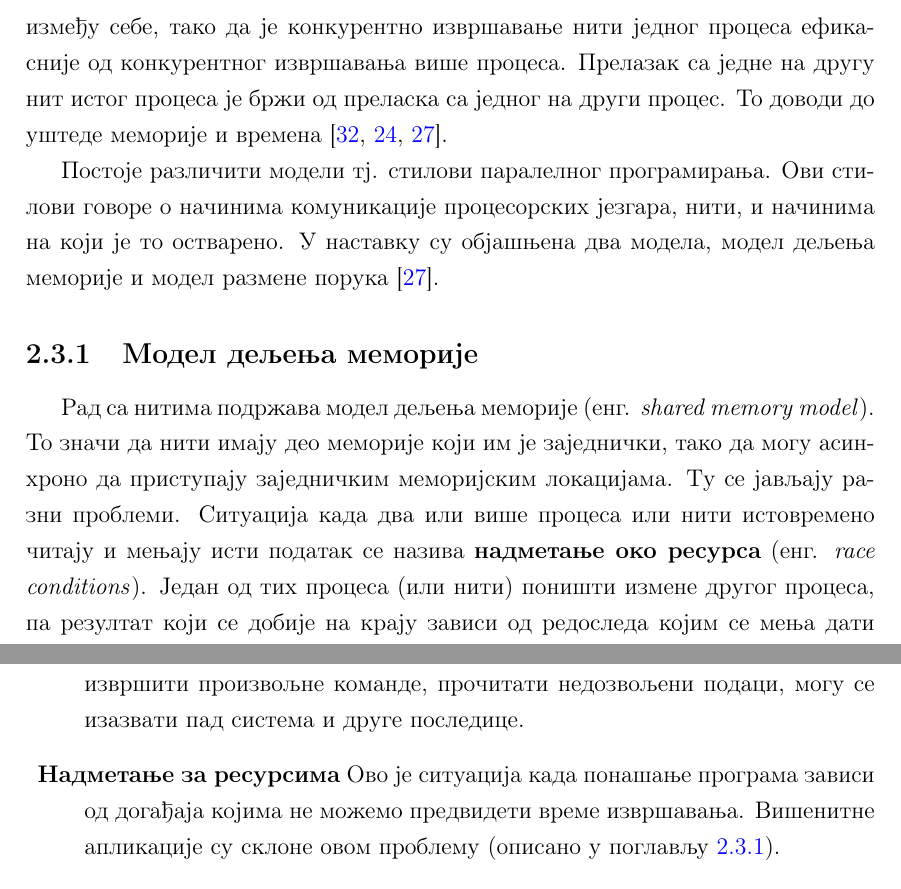
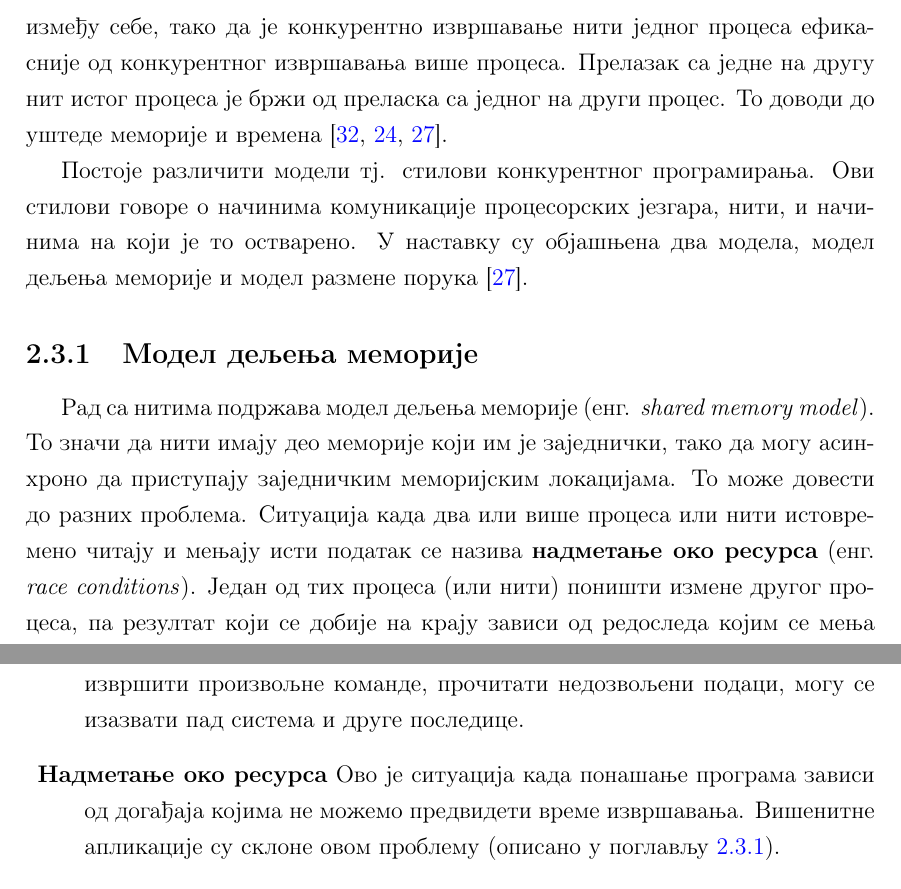
Before and after one commit to ancim/Master, a LaTeX thesis (teza/teza.tex): two parts of pages 19 and 44 of 72, joined at a grey line, cut so that both start at the same text. Compiled offline with pdfLaTeX.

Commit message:
Ispravljene greske

```diff
--- a/teza/teza.tex
+++ b/teza/teza.tex
@@ -315,7 +315,7 @@ val forLineLengths =
 
 До појаве нити је дошло због високе цене промене контекста (енг. \textit{context switch}). Промена контекста је промена стања процесора која је неопходна у случају када процесор са извршавања кода једног процеса прелази на извршавање кода другог процеса. Оваква промена се при конкурентном извршавању процеса дешава јако често, до неколико стотина хиљада пута у секунди по процесорском језгру. То је незгодно јер узима доста процесорског времена. Такође, подаци о стању процеса заузимају много меморије. Нити могу делити податке између себе, тако да је конкурентно извршавање нити једног процеса ефикасније од конкурентног извршавања више процеса. Прелазак са једне на другу нит истог процеса је бржи од преласка са једног на други процес. То доводи до уштеде меморије и времена  \cite{progLangPragm, konkMalkov, survey}.
 
-Постоје различити модели тј. стилови паралелног програмирања. Ови стилови говоре о начинима комуникације процесорских језгара, нити, и начинима на који је то остварено. У наставку су објашњена два модела, модел дељења меморије и модел размене порука \cite{survey}.
+Постоје различити модели тј. стилови конкурентног програмирања. Ови стилови говоре о начинима комуникације процесорских језгара, нити, и начинима на који је то остварено. У наставку су објашњена два модела, модел дељења меморије и модел размене порука \cite{survey}.
 
 %Оно што је скупо код конкурентног извршавања је промена контекста (енг. \textit{context switch}) а то је промена стања процесора која је неопходна у случају када процесор са извршавања кода једног процеса прелази на извршавање кода другог процеса. Оваква промена се дешава јако често, до неколико стотина хиљада пута у секунди по процесорском језгру,  што је незгодно јер узима доста процесорског времена. Такође, подаци о стању процеса заузимају много меморије.
 %
@@ -350,7 +350,7 @@ val forLineLengths =
 %%
 %---------------
 \subsection{Модел дељења меморије}
-Рад са нитима подржава модел дељења меморије (енг. \textit{shared memory model}). То значи да нити имају део меморије који им је заједнички, тако да могу асинхроно да приступају заједничким меморијским локацијама. Ту се јављају разни проблеми. Ситуација када два или више процеса или нити истовремено читају и мењају исти податак се назива \textbf{надметање око ресурса} (енг. \textit{race conditions}). Један од тих процеса (или нити) поништи измене другог процеса, па резултат који се добије на крају зависи од редоследа којим се мења дати податак. Редослед је немогуће предвидети тако да се приликом покретања оваквог програма углавном сваки пут добије другачији резултат. Због оваквих проблема треба омогућити безбедно дељење ресурса, комуникацију и синхронизацију нити. Зато се прибегава техникама закључавања као што су мутекси, катанци, монитори, семафори. Сврха ових техника је спречити недозвољене приступе подацима који се деле. Некада је дозвољено истовремено читање података, а некада је строго забрањен приступ свим нитима осим оне која тренутно чита и/или мења податке. Такве одлуке се доносе у зависности од конкретног случаја и потреба \cite{progInScala3, survey}.
+Рад са нитима подржава модел дељења меморије (енг. \textit{shared memory model}). То значи да нити имају део меморије који им је заједнички, тако да могу асинхроно да приступају заједничким меморијским локацијама. То може довести до разних проблема. Ситуација када два или више процеса или нити истовремено читају и мењају исти податак се назива \textbf{надметање око ресурса} (енг. \textit{race conditions}). Један од тих процеса (или нити) поништи измене другог процеса, па резултат који се добије на крају зависи од редоследа којим се мења дати податак. Редослед је немогуће предвидети тако да се приликом покретања оваквог програма углавном сваки пут добије другачији резултат. Због оваквих проблема треба омогућити безбедно дељење ресурса, комуникацију и синхронизацију нити. Зато се прибегава техникама закључавања као што су мутекси, катанци, монитори, семафори. Сврха ових техника је спречити недозвољене приступе подацима који се деле. Некада је дозвољено истовремено читање података, а некада је строго забрањен приступ свим нитима осим оне која тренутно чита и/или мења податке. Такве одлуке се доносе у зависности од конкретног случаја и потреба \cite{progInScala3, survey}.
 
 Механизми закључавања решавају проблеме који се тичу приступа подацима, али уводе нове проблеме \cite{progInScala3, microsoftRaceC}:
 \begin{itemize}
@@ -658,7 +658,7 @@ context.actorSelection("../*") ! msg
 \item \textbf{Прекорачење меморије} До прекорачења меморије може доћи из много разлога. Типичан пример подразумева копирање податка превелике величине у бафер фиксиране, мање величине. На тај начин може доћи до угрожавања безбедности меморије и извршавања произвољног кода.
 %Рад са нискама карактера са описом формата је један од познатих извора проблема. Назив
 \item \textbf{Ниске карактера са описом формата} Једна од познатих слабости програма је слабост при раду са нискама карактера са описом формата  (енг. \textit{format string vulnerability}). Опасност представљају функције за исписивање података које као аргументе имају овакве ниске. Примери су функције језика \textit{C} \textit{printf} и \textit{fprintf}. За испис се користе параметри попут \textit{\%x}, \textit{\%s}, \textit{\%d} који говоре о типу конверзије која треба да се примени на аргументе функције. Проблем настаје када функција за испис очекује више аргумената него што јој је послато, тако да има приступ недозвољеним меморијским локацијама. Нападач успева да изазове овакво понашање тако што функцији за испис даје као аргумент ниску карактера која садржи параметре \textit{\%s}, \textit{\%x}, итд. На овај начин се на нападнутом систему могу извршити произвољне команде, прочитати недозвољени подаци, могу се изазвати пад система и друге последице.
-\item \textbf{Надметање за ресурсима} Ово је ситуација када понашање програма зависи од догађаја којима не можемо предвидети време извршавања. Вишенитне апликације су склоне овом проблему (описано у поглављу \ref{raceCon}).
+\item \textbf{Надметање око ресурса} Ово је ситуација када понашање програма зависи од догађаја којима не можемо предвидети време извршавања. Вишенитне апликације су склоне овом проблему (описано у поглављу \ref{raceCon}).
 \end{description}
 
 Важна особина програма за расплинуто тестирање је начин на који препознаје да је дошло до грешке или изузетка у програму. Повратна вредност апликације се користи као један начин препознавања и  интерпретирања грешке. Програмери се ређе одлучују за ту опцију јер постоје други начини који дају више информација о изузетку. Најчешће се у ову сврху користи дебагер, али он може бити незгодан јер се већина дебагера употребљава интерактивно. То може смањити ефикасност аутоматизације расплинутог тестирања, јер захтева ручно поновно покретање програма који је изазвао грешку. Други начин је имплементирање неких особина дебагера у самом тестеру. То може одузети више времена и свакако захтева више труда и истраживања, али на овај начин се имплементира тестер који је прилагођен потребама.
```
Also changed, not shown: teza/teza.pdf, teza/teza.tex (2 more changed lines).
